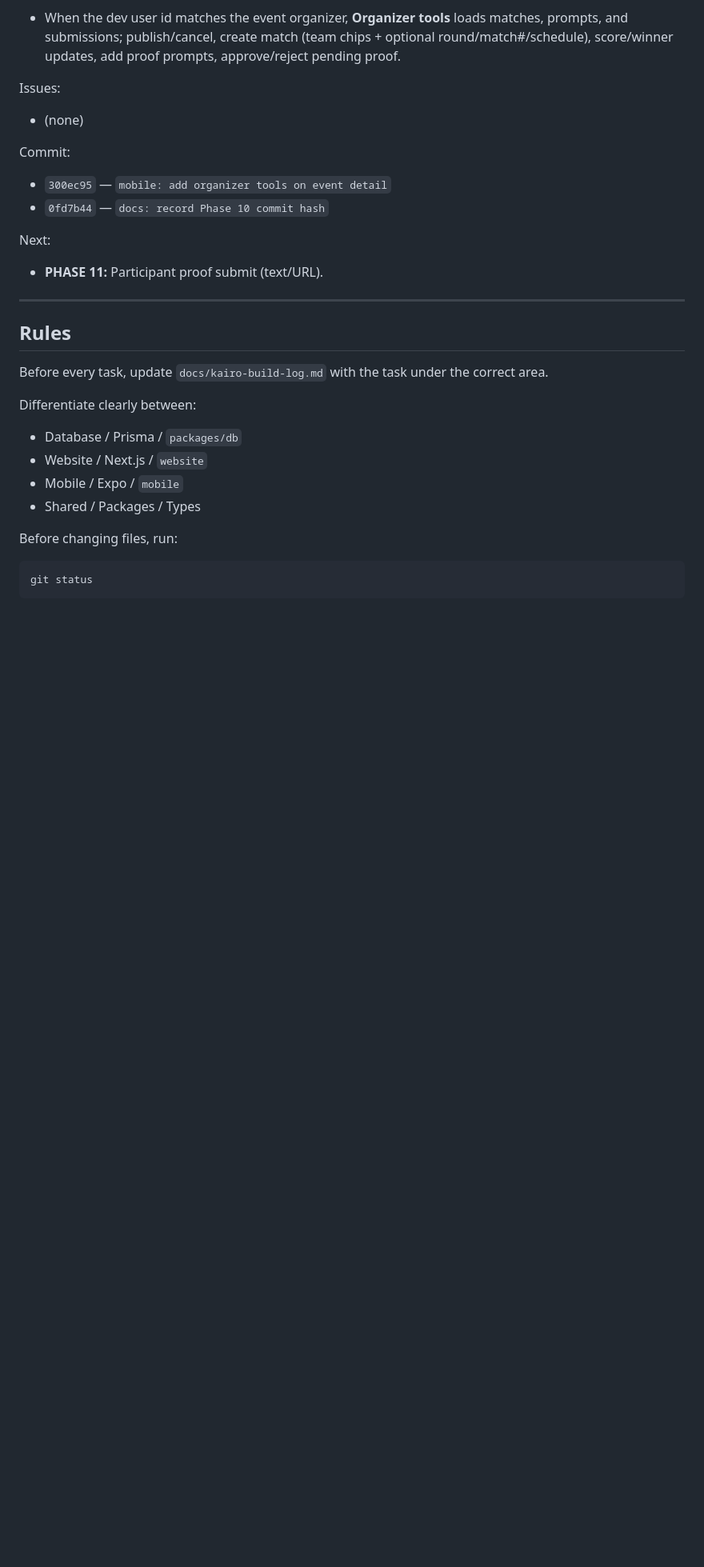
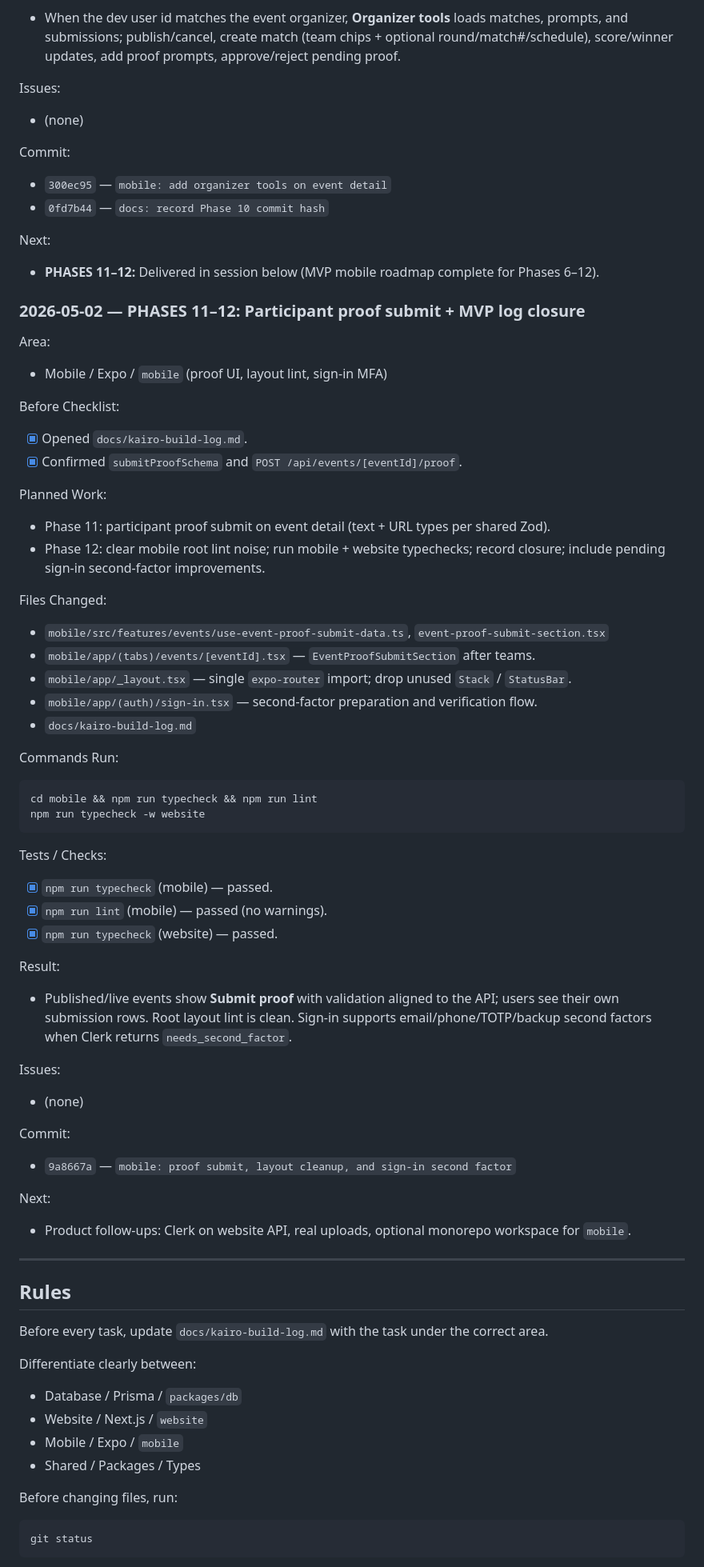
Before and after one commit to LakGar/kairo, a Markdown page: docs/kairo-build-log.md, the part around one of its changes. Shown at 80% size. Drawn GitHub-style; blank space fills up the shorter version.

Commit message:
docs: record Phases 11-12 mobile commit hash
Co-authored-by: Cursor <cursoragent@cursor.com>

````diff
--- a/docs/kairo-build-log.md
+++ b/docs/kairo-build-log.md
@@ -932,7 +935,60 @@ Commit:
 
 Next:
 
-- **PHASE 11:** Participant proof submit (text/URL).
+- **PHASES 11–12:** Delivered in session below (MVP mobile roadmap complete for Phases 6–12).
+
+### 2026-05-02 — PHASES 11–12: Participant proof submit + MVP log closure
+
+Area:
+
+- Mobile / Expo / `mobile` (proof UI, layout lint, sign-in MFA)
+
+Before Checklist:
+
+- [x] Opened `docs/kairo-build-log.md`.
+- [x] Confirmed `submitProofSchema` and `POST /api/events/[eventId]/proof`.
+
+Planned Work:
+
+- Phase 11: participant proof submit on event detail (text + URL types per shared Zod).
+- Phase 12: clear mobile root lint noise; run mobile + website typechecks; record closure; include pending sign-in second-factor improvements.
+
+Files Changed:
+
+- `mobile/src/features/events/use-event-proof-submit-data.ts`, `event-proof-submit-section.tsx`
+- `mobile/app/(tabs)/events/[eventId].tsx` — `EventProofSubmitSection` after teams.
+- `mobile/app/_layout.tsx` — single `expo-router` import; drop unused `Stack` / `StatusBar`.
+- `mobile/app/(auth)/sign-in.tsx` — second-factor preparation and verification flow.
+- `docs/kairo-build-log.md`
+
+Commands Run:
+
+```bash
+cd mobile && npm run typecheck && npm run lint
+npm run typecheck -w website
+```
+
+Tests / Checks:
+
+- [x] `npm run typecheck` (mobile) — passed.
+- [x] `npm run lint` (mobile) — passed (no warnings).
+- [x] `npm run typecheck` (website) — passed.
+
+Result:
+
+- Published/live events show **Submit proof** with validation aligned to the API; users see their own submission rows. Root layout lint is clean. Sign-in supports email/phone/TOTP/backup second factors when Clerk returns `needs_second_factor`.
+
+Issues:
+
+- (none)
+
+Commit:
+
+- `9a8667a` — `mobile: proof submit, layout cleanup, and sign-in second factor`
+
+Next:
+
+- Product follow-ups: Clerk on website API, real uploads, optional monorepo workspace for `mobile`.
 
 ---
 
````
Also changed, not shown: other parts of docs/kairo-build-log.md (+6 -3 lines).
